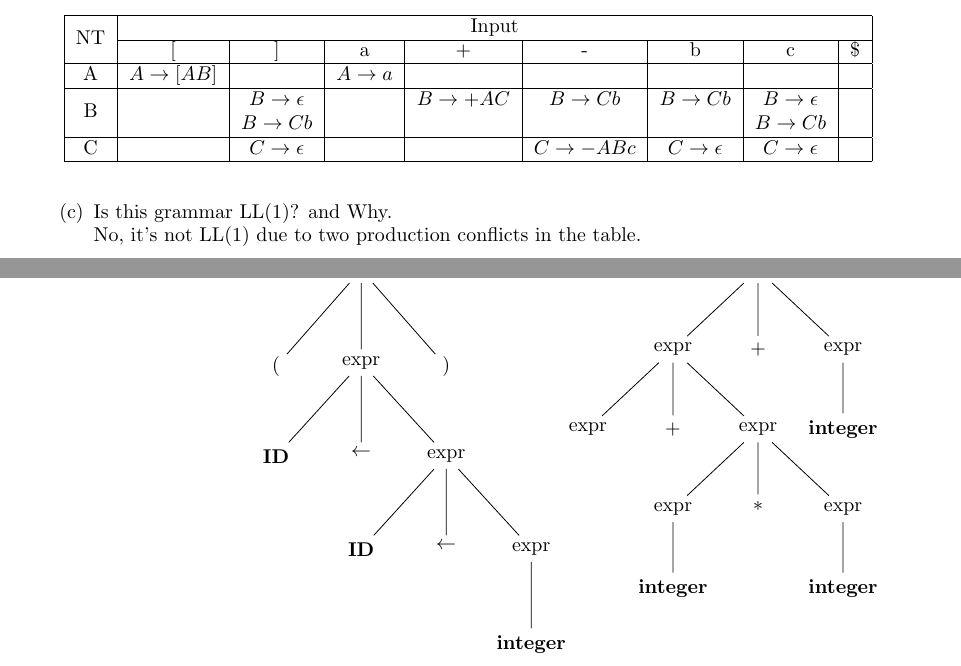
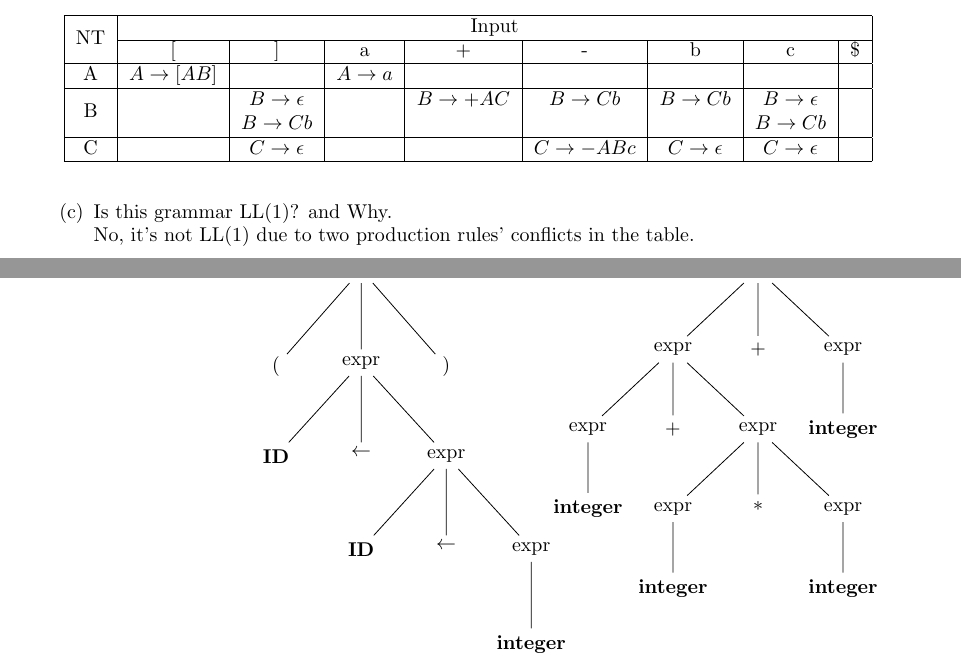
Before and after one commit to DataCorrupted/compiler_hw, a LaTeX document (WA2.tex): two parts of pages 4 and 5 of 7, joined at a grey line, cut so that both start at the same text. Compiled offline with pdfLaTeX.

Commit message:
typo fixed
Signed-off-by: Peter Rong <PeterRong96@gmail.com>

```diff
--- a/WA2.tex
+++ b/WA2.tex
@@ -204,7 +204,7 @@ C & \rightarrow & \epsilon \mid -ABc
 	\end{table}
 
   \item Is this grammar LL(1)? and Why. \\
-  		No, it's not LL(1) due to two production conflicts in the table.
+  		No, it's not LL(1) due to two production rules' conflicts in the table.
 \end{enumerate}
 \newpage
 \item \pts{$8$}  Using the context-free grammar for Cool given in Section 11 of the Cool
@@ -252,7 +252,8 @@ get the correct tree. \\
 				child{node{$\leftarrow$}}
 				child{node{expr}
 					child{node{expr}
-						child{node{expr}}
+						child{node{expr}
+							child{node{\textbf{integer}}}}
 						child{node{+}}
 						child{node{expr}
 							child{node{expr}
```
